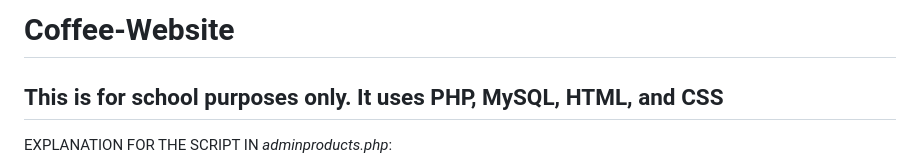
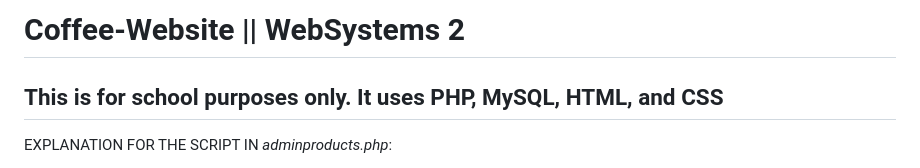
Before and after one commit to shunindesuuu/Coffee-Website, a Markdown page: README.md, the part around the change. Rendered like a GitHub page.

```diff
--- a/README.md
+++ b/README.md
@@ -1,4 +1,4 @@
-# Coffee-Website
+# Coffee-Website || WebSystems 2
 ## This is for school purposes only. It uses PHP, MySQL, HTML, and CSS
 
 EXPLANATION FOR THE SCRIPT IN _adminproducts.php_:
```
